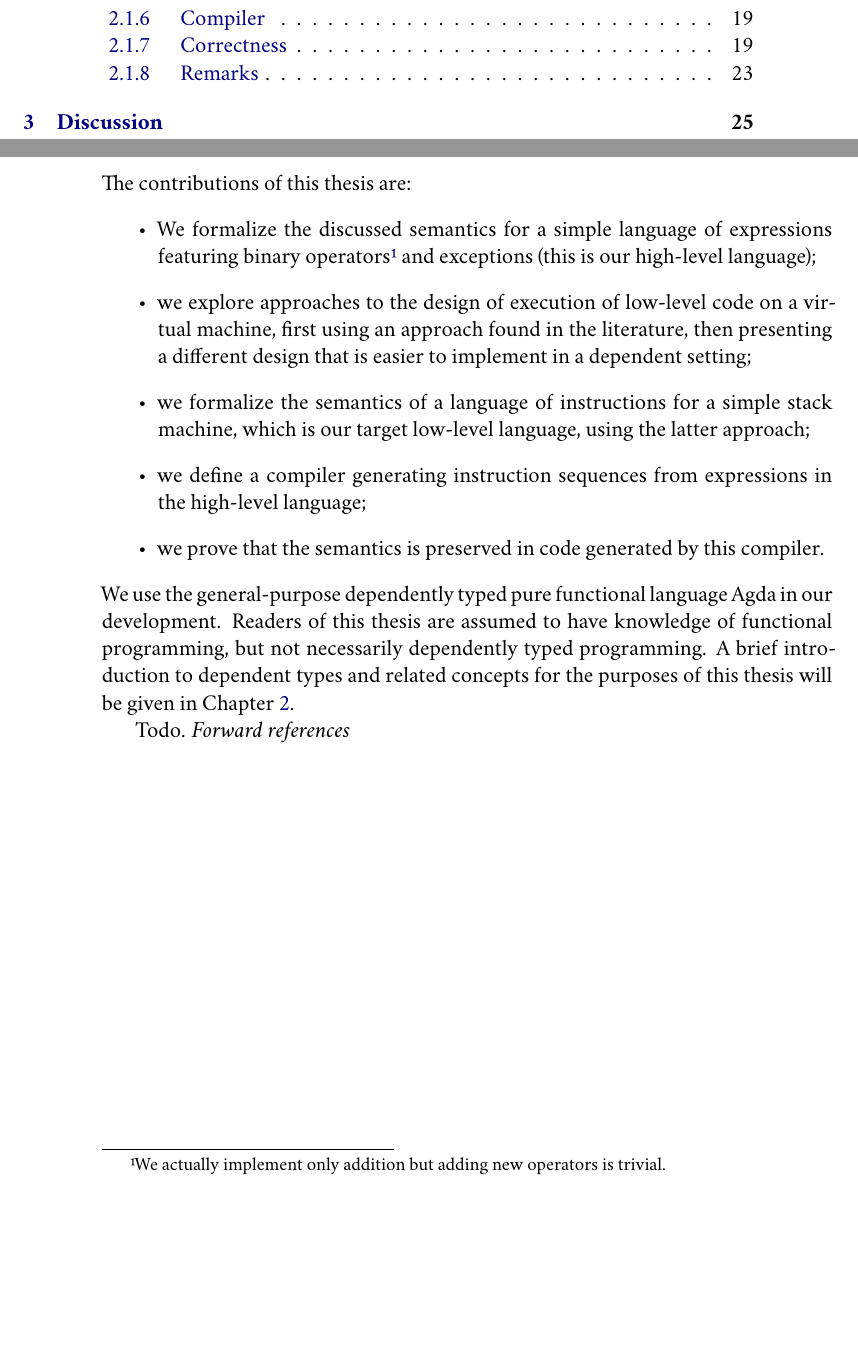
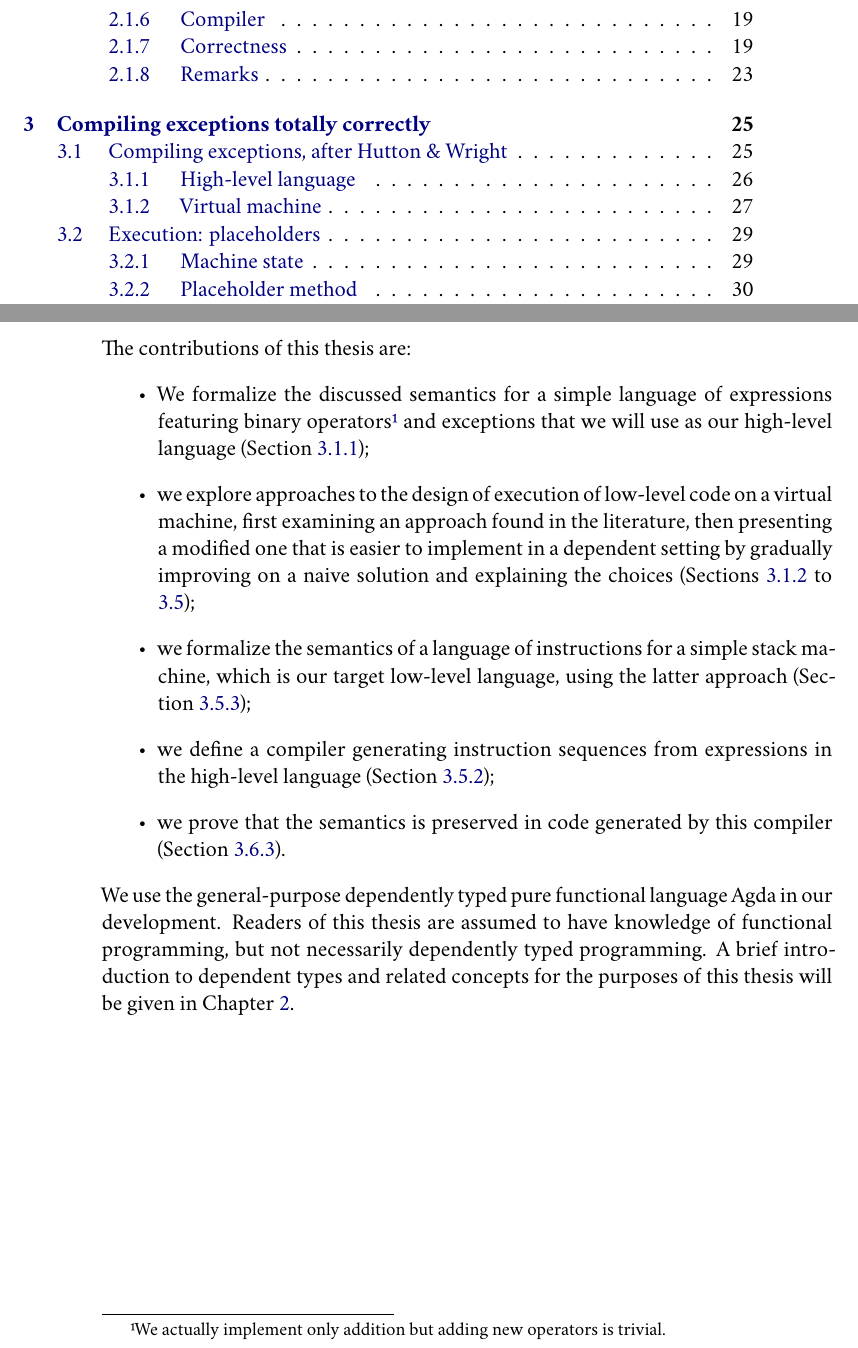
Before and after one commit to ziman/mgr-thesis, a LaTeX thesis (thesis.tex, which reads ch00-introduction.tex): two parts of pages 1 and 4 of 28 before the commit and two parts of pages 1 and 4 of 58 after it, joined at a grey line, cut so that both start at the same text, the shorter picture padded with empty space. Compiled offline with XeLaTeX; a missing font is replaced by an installed copy or a similar font.

Commit message:
Forward references in the introduction.

```diff
--- a/ch00-introduction.tex
+++ b/ch00-introduction.tex
@@ -48,15 +48,20 @@ to being useful in practical compiler development:
 \begin{itemize}
 	\item We formalize the discussed semantics for a~simple language of expressions
 		featuring binary operators\footnote{We actually implement only addition but adding new
-		operators is trivial.} and exceptions (this is our high-level language);
+		operators is trivial.} and exceptions that we will use as our high-level language
+		(Section \ref{sec:expression-semantics});
 	\item we explore approaches to the design of execution of low-level code on a~virtual
-		machine, first using an approach found in the literature, then
-		presenting a~different design that is easier to implement in a dependent setting;
+		machine, first examining an approach found in the
+		literature, then presenting a~modified one that is easier to implement in a~dependent
+		setting by gradually improving on a naive solution and explaining the choices
+		(Sections \ref{sec:own-execution-gmh} to \ref{sec:linearized-code});
 	\item we formalize the semantics of a~language of instructions for a~simple stack machine,
-		which is our target low-level language, using the latter approach;
+		which is our target low-level language, using the latter approach
+		(Section \ref{sec:lin-instr-semantics});
 	\item we define a~compiler generating instruction sequences from expressions in the high-level
-		language;
-	\item we prove that the semantics is preserved in code generated by this compiler.
+		language (Section \ref{sec:lin-compile});
+	\item we prove that the semantics is preserved in code generated by this compiler
+		(Section \ref{sec:lin-correctness}).
 \end{itemize}
 
 \noindent We use the general-purpose dependently typed pure functional language Agda in
@@ -64,5 +69,3 @@ our development.
 Readers of this thesis are assumed to have knowledge of functional programming, but
 not necessarily dependently typed programming. A~brief introduction to dependent types and
 related concepts for the purposes of this thesis will be given in Chapter \ref{chap:dependent-types}.
-
-\todo{Forward references}
```
Also changed, not shown: biblio.bib (+1 -1 lines), ch03-compiling.tex (+5 -0 lines), thesis.tex (+2 -2 lines).
